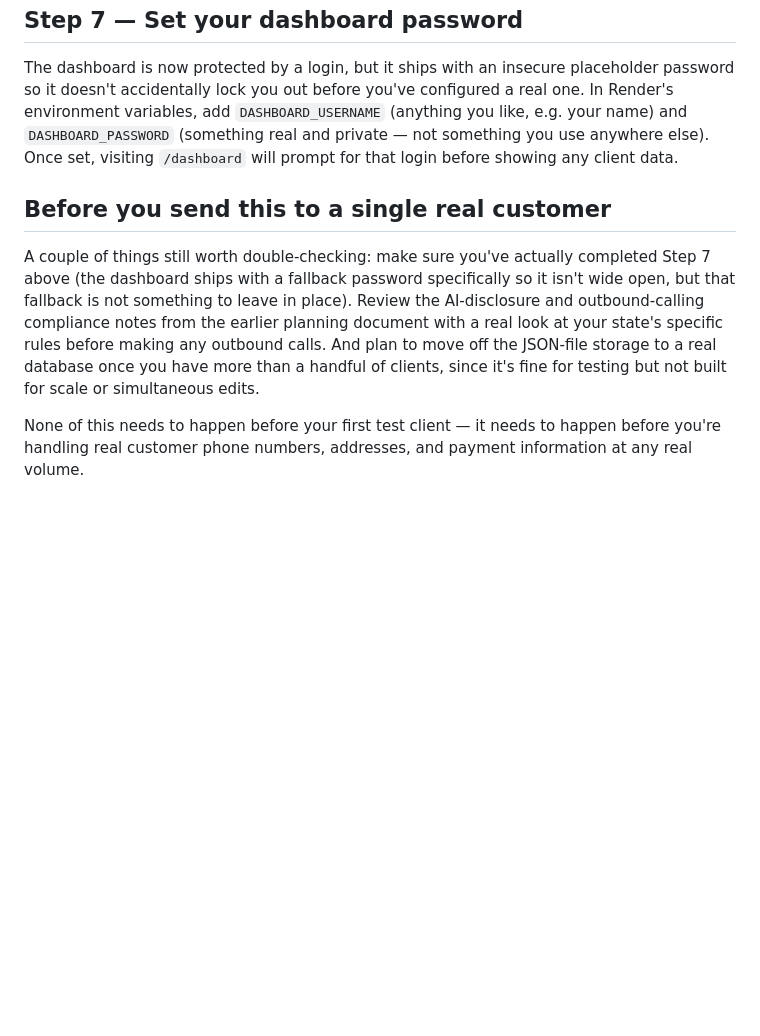
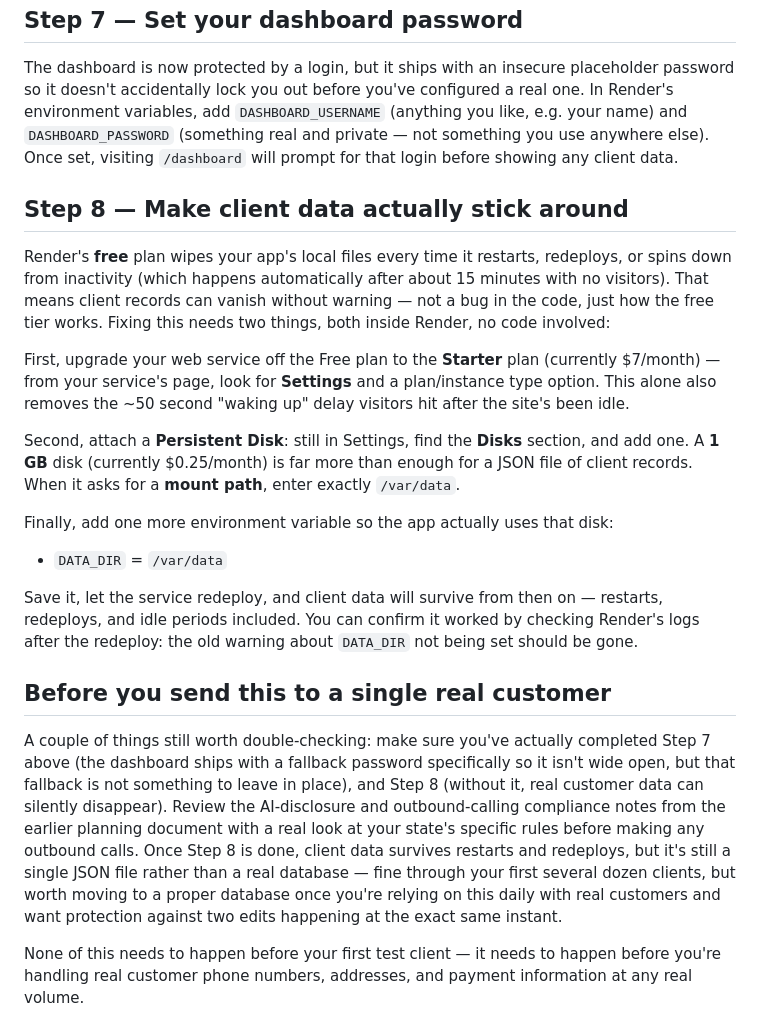
Before and after one commit to holtchris900-code/Dispatch-ai, a Markdown page: LAUNCH_CHECKLIST.md, the part around the change. GitHub-like rendering; blank space fills up the shorter version.

```diff
--- a/LAUNCH_CHECKLIST.md
+++ b/LAUNCH_CHECKLIST.md
@@ -42,8 +42,21 @@ One more setting makes cancellation self-service for your clients, instead of th
 
 The dashboard is now protected by a login, but it ships with an insecure placeholder password so it doesn't accidentally lock you out before you've configured a real one. In Render's environment variables, add `DASHBOARD_USERNAME` (anything you like, e.g. your name) and `DASHBOARD_PASSWORD` (something real and private — not something you use anywhere else). Once set, visiting `/dashboard` will prompt for that login before showing any client data.
 
+## Step 8 — Make client data actually stick around
+
+Render's **free** plan wipes your app's local files every time it restarts, redeploys, or spins down from inactivity (which happens automatically after about 15 minutes with no visitors). That means client records can vanish without warning — not a bug in the code, just how the free tier works. Fixing this needs two things, both inside Render, no code involved:
+
+First, upgrade your web service off the Free plan to the **Starter** plan (currently $7/month) — from your service's page, look for **Settings** and a plan/instance type option. This alone also removes the ~50 second "waking up" delay visitors hit after the site's been idle.
+
+Second, attach a **Persistent Disk**: still in Settings, find the **Disks** section, and add one. A **1 GB** disk (currently $0.25/month) is far more than enough for a JSON file of client records. When it asks for a **mount path**, enter exactly `/var/data`.
+
+Finally, add one more environment variable so the app actually uses that disk:
+- `DATA_DIR` = `/var/data`
+
+Save it, let the service redeploy, and client data will survive from then on — restarts, redeploys, and idle periods included. You can confirm it worked by checking Render's logs after the redeploy: the old warning about `DATA_DIR` not being set should be gone.
+
 ## Before you send this to a single real customer
 
-A couple of things still worth double-checking: make sure you've actually completed Step 7 above (the dashboard ships with a fallback password specifically so it isn't wide open, but that fallback is not something to leave in place). Review the AI-disclosure and outbound-calling compliance notes from the earlier planning document with a real look at your state's specific rules before making any outbound calls. And plan to move off the JSON-file storage to a real database once you have more than a handful of clients, since it's fine for testing but not built for scale or simultaneous edits.
+A couple of things still worth double-checking: make sure you've actually completed Step 7 above (the dashboard ships with a fallback password specifically so it isn't wide open, but that fallback is not something to leave in place), and Step 8 (without it, real customer data can silently disappear). Review the AI-disclosure and outbound-calling compliance notes from the earlier planning document with a real look at your state's specific rules before making any outbound calls. Once Step 8 is done, client data survives restarts and redeploys, but it's still a single JSON file rather than a real database — fine through your first several dozen clients, but worth moving to a proper database once you're relying on this daily with real customers and want protection against two edits happening at the exact same instant.
 
 None of this needs to happen before your first test client — it needs to happen before you're handling real customer phone numbers, addresses, and payment information at any real volume.
```
